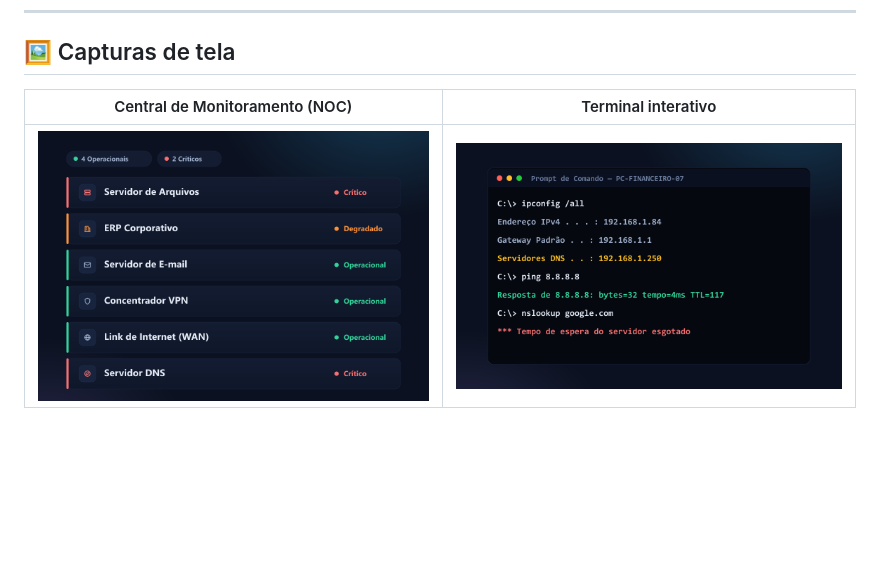
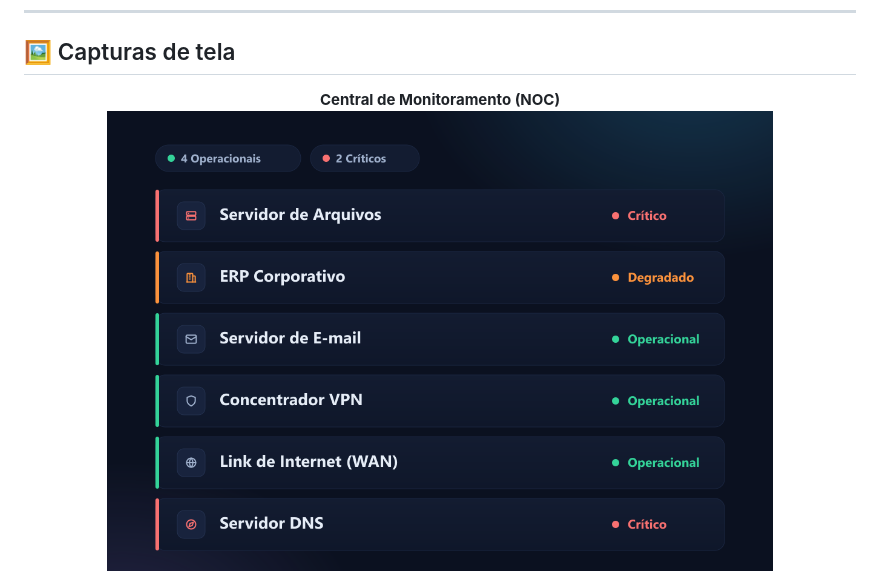
Before and after one commit to theocomparetti/helpdesk-lab, a Markdown page: README.md, the part around one of its changes. Rendered like a GitHub page; blank space fills up the shorter version.

Commit message:
docs: adiciona versão em inglês (README.en.md) e melhora layout das capturas no mobile
Co-Authored-By: Claude Opus 4.8 <noreply@anthropic.com>

```diff
--- a/README.md
+++ b/README.md
@@ -102,7 +104,6 @@ XP e **8 níveis de cargo**, conquistas (incluindo **badges ocultos**), **certif
 
 <div align="center">
 
-| Central de Monitoramento (NOC) | Terminal interativo |
-|:--:|:--:|
-| <img src="assets/shot-noc.png" width="420" /> | <img src="assets/shot-terminal.png" width="420" /> |
+<b>Central de Monitoramento (NOC)</b><br/>
+<img src="assets/shot-noc.png" alt="Central de Monitoramento (NOC)" width="80%" />
 
```
Also changed, not shown: other parts of README.md (+10 -3 lines), README.en.md (added, +206 -0 lines).
